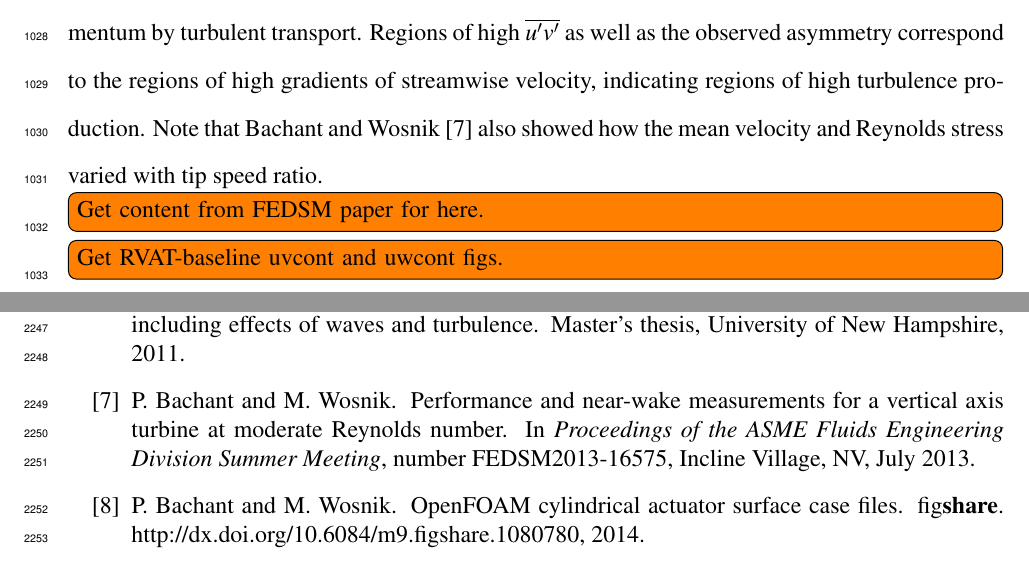
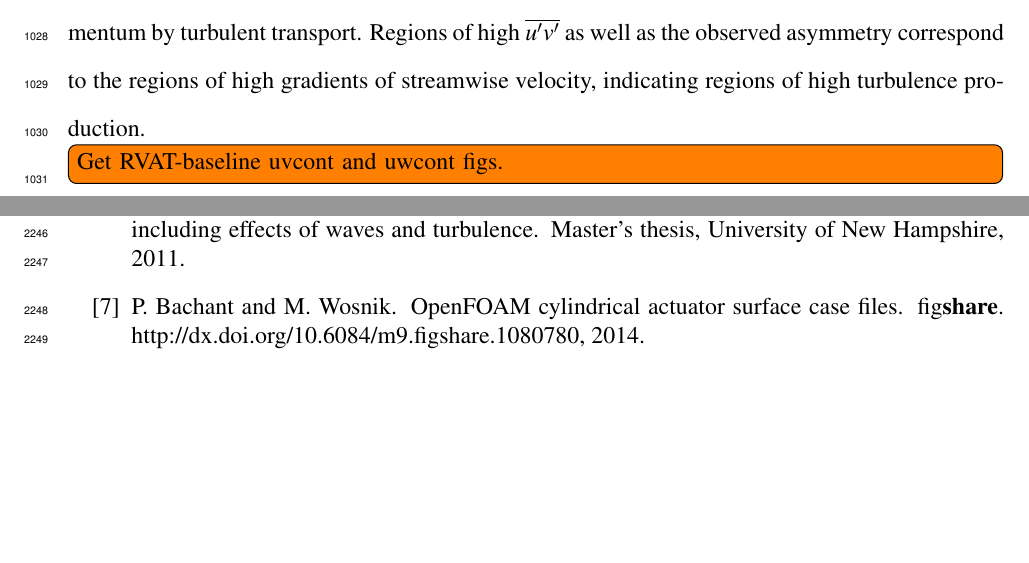
Before and after one commit to petebachant/PhD-thesis, a LaTeX thesis (thesis.tex, which reads chapters/RVAT-baseline.tex): two parts of pages 51 and 115 of 129, joined at a grey line, cut so that both start at the same text, the shorter picture padded with empty space. Compiled offline with pdfLaTeX.

Commit message:
Remove FEDSM citation since content is now included

```diff
--- a/chapters/RVAT-baseline.tex
+++ b/chapters/RVAT-baseline.tex
@@ -243,9 +243,7 @@ Reynolds shear stress contours, shown in Figure~\ref{fig:restress}, quantify the
 replenishment of mean momentum by turbulent transport. Regions of high
 $\overline{u'v'}$ as well as the observed asymmetry correspond to the regions of
 high gradients of streamwise velocity, indicating regions of high turbulence
-production. Note that Bachant and Wosnik \cite{Bachant2013} also showed how the
-mean velocity and Reynolds stress varied with tip speed ratio.
-\todo[inline]{Get content from FEDSM paper for here.}
+production.
 
 \todo[inline]{Get RVAT-baseline uvcont and uwcont figs.}
 \begin{figure}
```
Also changed, not shown: chapters/RVAT-baseline.tex (1 more changed lines).
